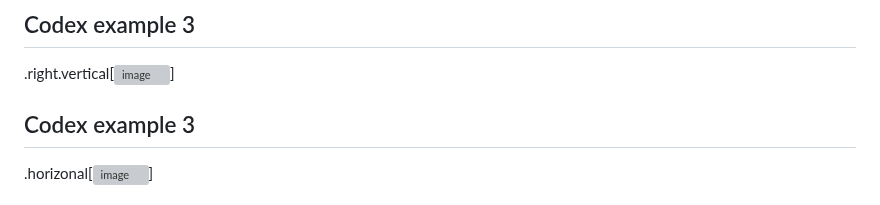
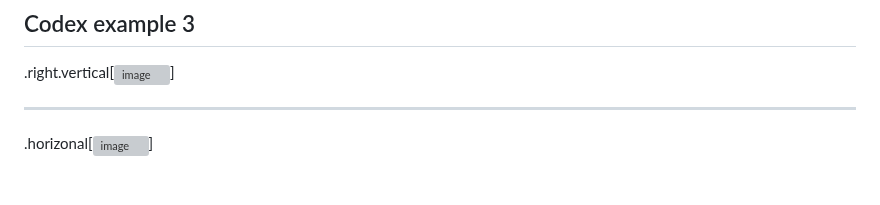
Before and after one commit to nicolasserrano/digital, a Markdown page: APIChatGPT.md, the part around one of its changes. Drawn GitHub-style; grey boxes are pictures that could not be loaded.

```diff
--- a/APIChatGPT.md
+++ b/APIChatGPT.md
@@ -204,6 +204,7 @@ class: vertical
 ## Codex example 3
 .right.vertical[![image](https://github.com/nicolasserrano/digital/assets/13941127/6fde4e21-dc16-4d76-81b8-fd1578262205)]
 
-## Codex example 3
+---
+
 .horizonal[![image](https://github.com/nicolasserrano/digital/assets/13941127/f9b2bd3c-9bec-4406-bc64-70975d49ca77)]
 
```
Also changed, not shown: other parts of APIChatGPT.md (+3 -0 lines).
